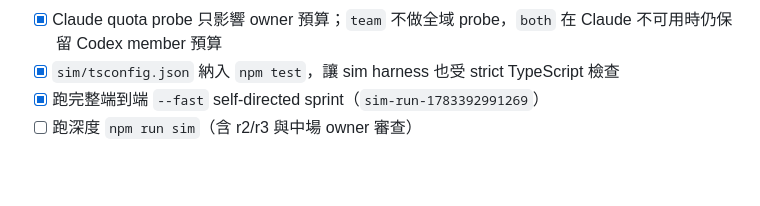
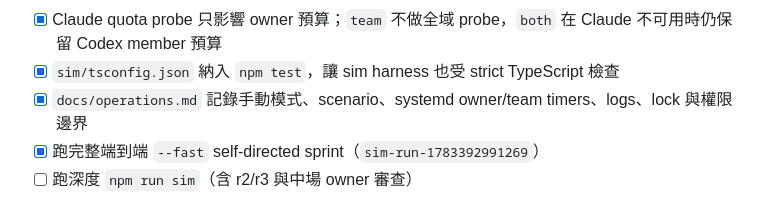
Before and after one commit to ChenHom/task-tracker, a Markdown page: TASKS_V2.md, the part around the change. Rendered like a GitHub page; blank space fills up the shorter version.

```diff
--- a/TASKS_V2.md
+++ b/TASKS_V2.md
@@ -99,6 +99,7 @@
 - [x] `sim-logs/.run.lock` 序列化 manual/timer 流程並回收 dead-PID lock；平行 member 全部 settle 後才解鎖
 - [x] Claude quota probe 只影響 owner 預算；`team` 不做全域 probe，`both` 在 Claude 不可用時仍保留 Codex member 預算
 - [x] `sim/tsconfig.json` 納入 `npm test`，讓 sim harness 也受 strict TypeScript 檢查
+- [x] `docs/operations.md` 記錄手動模式、scenario、systemd owner/team timers、logs、lock 與權限邊界
 - [x] 跑完整端到端 `--fast` self-directed sprint（`sim-run-1783392991269`）
 - [ ] 跑深度 `npm run sim`（含 r2/r3 與中場 owner 審查）
 
```
Also changed, not shown: docs/operations.md (+62 -1 lines).
